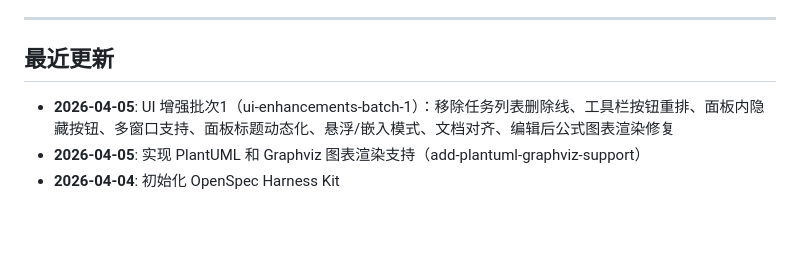
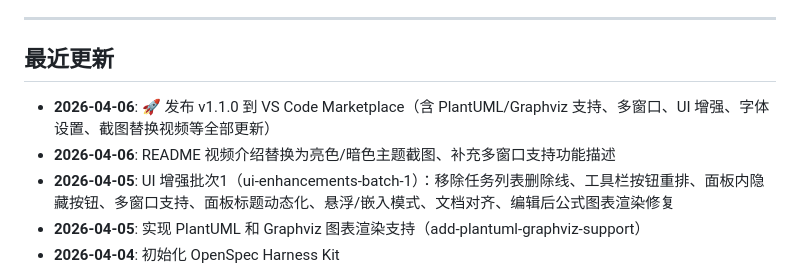
Before and after one commit to LetitiaChan/md-review-tool, a Markdown page: AGENT-PROGRESS.md, the part around the change. GitHub-like rendering; blank space fills up the shorter version.

Commit message:
chore: 更新 AGENT-PROGRESS 记录 v1.1.0 发布

```diff
--- a/AGENT-PROGRESS.md
+++ b/AGENT-PROGRESS.md
@@ -7,6 +7,8 @@
 
 ## 最近更新
 
+- **2026-04-06**: 🚀 发布 v1.1.0 到 VS Code Marketplace（含 PlantUML/Graphviz 支持、多窗口、UI 增强、字体设置、截图替换视频等全部更新）
+- **2026-04-06**: README 视频介绍替换为亮色/暗色主题截图、补充多窗口支持功能描述
 - **2026-04-05**: UI 增强批次1（ui-enhancements-batch-1）：移除任务列表删除线、工具栏按钮重排、面板内隐藏按钮、多窗口支持、面板标题动态化、悬浮/嵌入模式、文档对齐、编辑后公式图表渲染修复
 - **2026-04-05**: 实现 PlantUML 和 Graphviz 图表渲染支持（add-plantuml-graphviz-support）
 - **2026-04-04**: 初始化 OpenSpec Harness Kit
```
